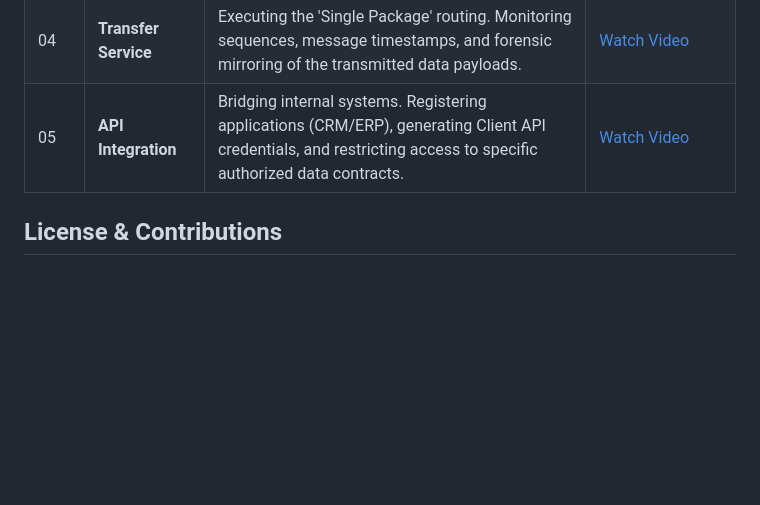
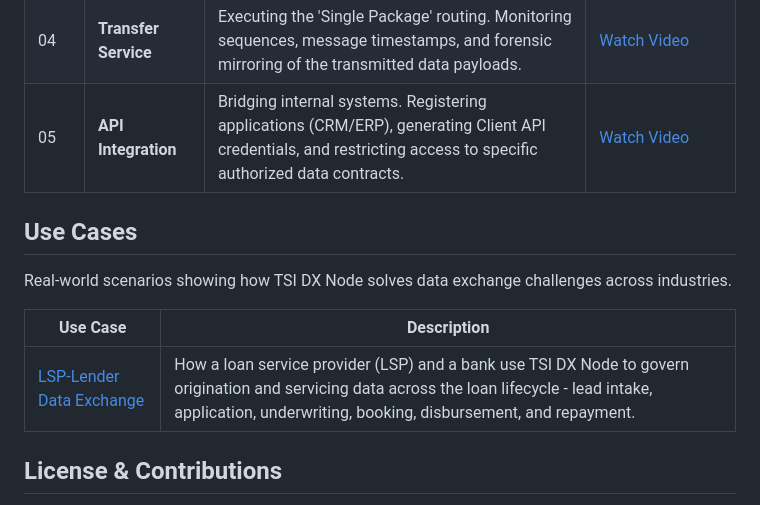
Before and after one commit to tsi-coop/tsi-dx-node, a Markdown page: README.md, the part around the change. Drawn GitHub-style; blank space fills up the shorter version.

Commit message:
added usecase

```diff
--- a/README.md
+++ b/README.md
@@ -27,6 +27,14 @@ Explore the core capabilities of the TSI DX Node through this step-by-step techn
 | 04 | **Transfer Service** | Executing the 'Single Package' routing. Monitoring sequences, message timestamps, and forensic mirroring of the transmitted data payloads. | [Watch Video](https://youtu.be/5Lu0wGrjoIM) |
 | 05 | **API Integration** | Bridging internal systems. Registering applications (CRM/ERP), generating Client API credentials, and restricting access to specific authorized data contracts. | [Watch Video](https://youtu.be/MNuQCFofpdc) |
 
+## Use Cases
+
+Real-world scenarios showing how TSI DX Node solves data exchange challenges across industries.
+
+| Use Case | Description |
+|----------|-------------|
+| [LSP-Lender Data Exchange](usecases/lsp-bank-data-exchange.md) | How a loan service provider (LSP) and a bank use TSI DX Node to govern origination and servicing data across the loan lifecycle - lead intake, application, underwriting, booking, disbursement, and repayment. |
+
 ## License & Contributions
 
 This project is fully open-source and distributed under the **Apache 2.0 License**. You are completely free to fork, modify, and customize the codebase to fit your specific technical or enterprise needs without any restriction.
```
